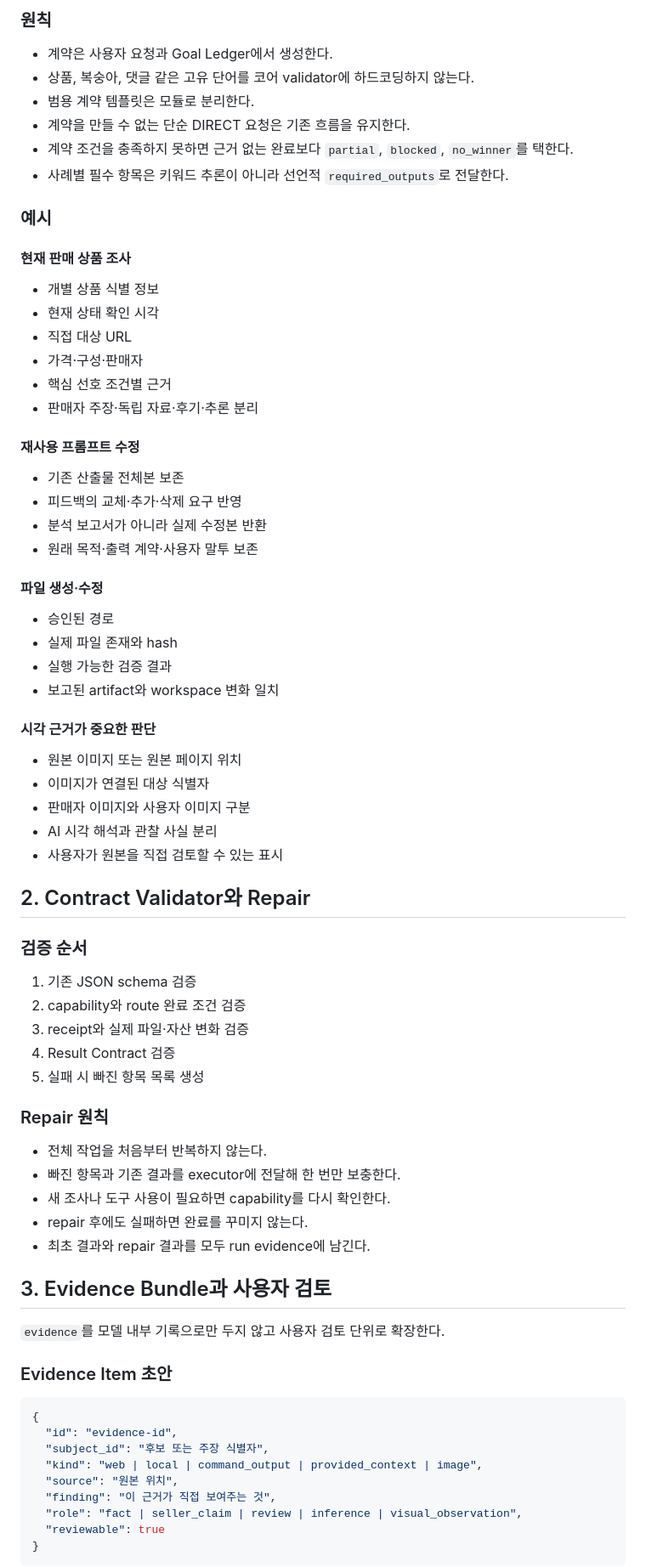
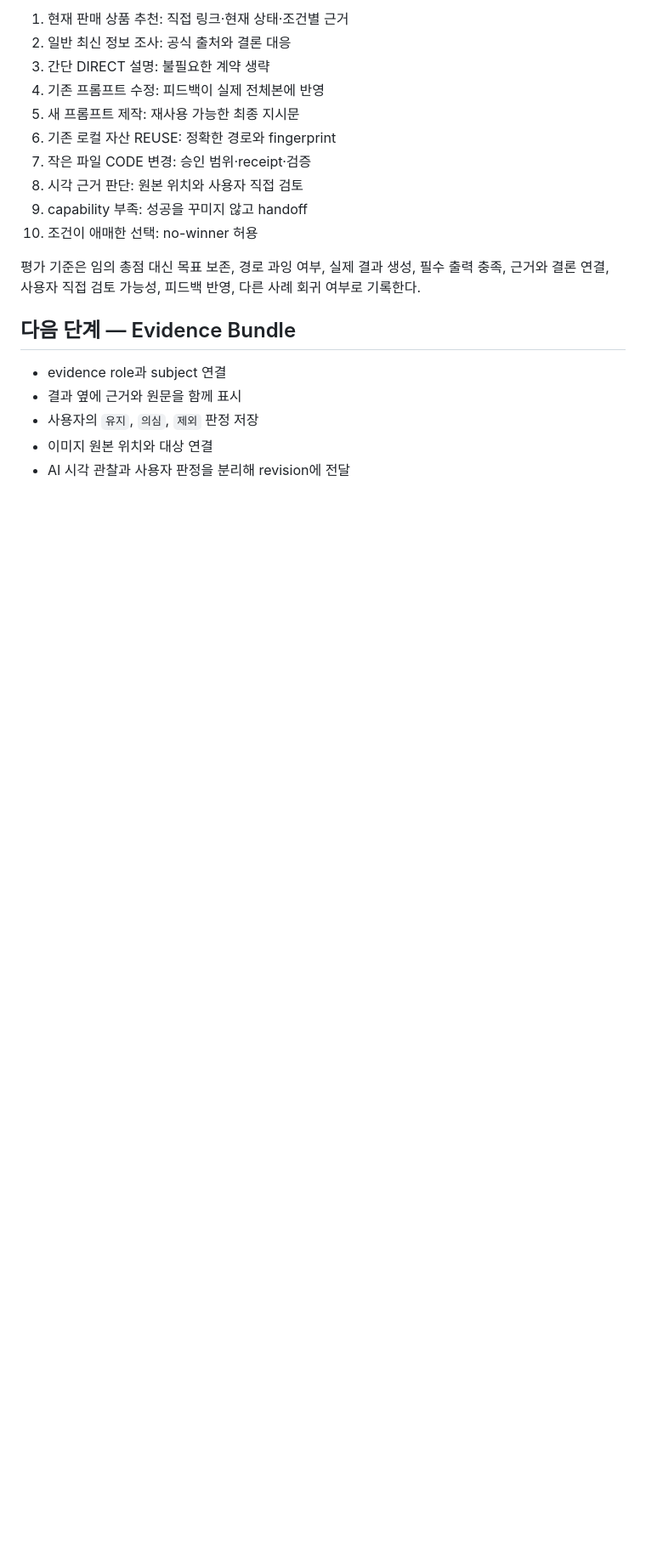
Before and after one commit to sarecury-lgtm/prompt-system-lab, a Markdown page: docs/psos-core-quality-plan.md, the part around one of its changes. Shown at 85% size. Drawn GitHub-style; blank space fills up the shorter version.

````diff
--- a/docs/psos-core-quality-plan.md
+++ b/docs/psos-core-quality-plan.md
@@ -83,79 +91,22 @@ PSOS의 다음 개선 목표는 기능 수를 늘리는 것이 아니라, 어떤
 
-### 원칙
+1. 현재 판매 상품 추천: 직접 링크·현재 상태·조건별 근거
+2. 일반 최신 정보 조사: 공식 출처와 결론 대응
+3. 간단 DIRECT 설명: 불필요한 계약 생략
+4. 기존 프롬프트 수정: 피드백이 실제 전체본에 반영
+5. 새 프롬프트 제작: 재사용 가능한 최종 지시문
+6. 기존 로컬 자산 REUSE: 정확한 경로와 fingerprint
+7. 작은 파일 CODE 변경: 승인 범위·receipt·검증
+8. 시각 근거 판단: 원본 위치와 사용자 직접 검토
+9. capability 부족: 성공을 꾸미지 않고 handoff
+10. 조건이 애매한 선택: no-winner 허용
 
-- 계약은 사용자 요청과 Goal Ledger에서 생성한다.
-- 상품, 복숭아, 댓글 같은 고유 단어를 코어 validator에 하드코딩하지 않는다.
-- 범용 계약 템플릿은 모듈로 분리한다.
-- 계약을 만들 수 없는 단순 DIRECT 요청은 기존 흐름을 유지한다.
-- 계약 조건을 충족하지 못하면 근거 없는 완료보다 `partial`, `blocked`, `no_winner`를 택한다.
-- 사례별 필수 항목은 키워드 추론이 아니라 선언적 `required_outputs`로 전달한다.
+평가 기준은 임의 총점 대신 목표 보존, 경로 과잉 여부, 실제 결과 생성, 필수 출력 충족, 근거와 결론 연결, 사용자 직접 검토 가능성, 피드백 반영, 다른 사례 회귀 여부로 기록한다.
 
-### 예시
+## 다음 단계 — Evidence Bundle
 
-#### 현재 판매 상품 조사
+- evidence role과 subject 연결
+- 결과 옆에 근거와 원문을 함께 표시
+- 사용자의 `유지`, `의심`, `제외` 판정 저장
+- 이미지 원본 위치와 대상 연결
+- AI 시각 관찰과 사용자 판정을 분리해 revision에 전달
 
-- 개별 상품 식별 정보
-- 현재 상태 확인 시각
-- 직접 대상 URL
-- 가격·구성·판매자
-- 핵심 선호 조건별 근거
-- 판매자 주장·독립 자료·후기·추론 분리
-
-#### 재사용 프롬프트 수정
-
-- 기존 산출물 전체본 보존
-- 피드백의 교체·추가·삭제 요구 반영
-- 분석 보고서가 아니라 실제 수정본 반환
-- 원래 목적·출력 계약·사용자 말투 보존
-
-#### 파일 생성·수정
-
-- 승인된 경로
-- 실제 파일 존재와 hash
-- 실행 가능한 검증 결과
-- 보고된 artifact와 workspace 변화 일치
-
-#### 시각 근거가 중요한 판단
-
-- 원본 이미지 또는 원본 페이지 위치
-- 이미지가 연결된 대상 식별자
-- 판매자 이미지와 사용자 이미지 구분
-- AI 시각 해석과 관찰 사실 분리
-- 사용자가 원본을 직접 검토할 수 있는 표시
-
-## 2. Contract Validator와 Repair
-
-### 검증 순서
-
-1. 기존 JSON schema 검증
-2. capability와 route 완료 조건 검증
-3. receipt와 실제 파일·자산 변화 검증
-4. Result Contract 검증
-5. 실패 시 빠진 항목 목록 생성
-
-### Repair 원칙
-
-- 전체 작업을 처음부터 반복하지 않는다.
-- 빠진 항목과 기존 결과를 executor에 전달해 한 번만 보충한다.
-- 새 조사나 도구 사용이 필요하면 capability를 다시 확인한다.
-- repair 후에도 실패하면 완료를 꾸미지 않는다.
-- 최초 결과와 repair 결과를 모두 run evidence에 남긴다.
-
-## 3. Evidence Bundle과 사용자 검토
-
-`evidence`를 모델 내부 기록으로만 두지 않고 사용자 검토 단위로 확장한다.
-
-### Evidence Item 초안
-
-```json
-{
-  "id": "evidence-id",
-  "subject_id": "후보 또는 주장 식별자",
-  "kind": "web | local | command_output | provided_context | image",
-  "source": "원본 위치",
-  "finding": "이 근거가 직접 보여주는 것",
-  "role": "fact | seller_claim | review | inference | visual_observation",
-  "reviewable": true
-}
-```
-
````
Also changed, not shown: other parts of docs/psos-core-quality-plan.md (+55 -136 lines).
